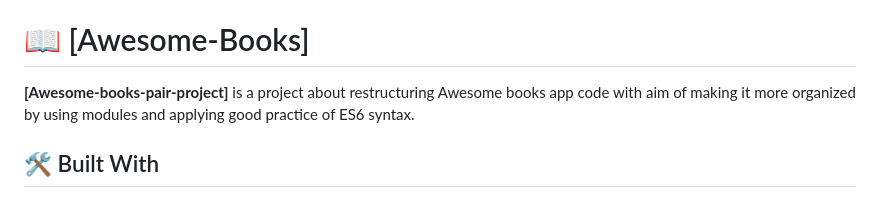
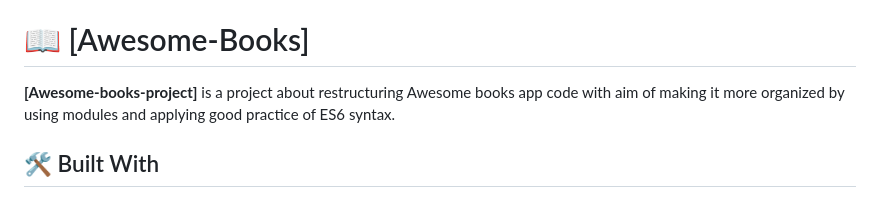
Before and after one commit to mumbereh/Awesome-Book, a Markdown page: README.md, the part around the change. GitHub-like rendering.

```diff
--- a/README.md
+++ b/README.md
@@ -35,7 +35,7 @@
 
 # 📖 [Awesome-Books] <a name="about-project"></a>
 
-**[Awesome-books-pair-project]** is a project about restructuring Awesome books app code with aim of making it more organized by using modules and applying good practice of  ES6 syntax.
+**[Awesome-books-project]** is a project about restructuring Awesome books app code with aim of making it more organized by using modules and applying good practice of  ES6 syntax.
 
 ## 🛠 Built With <a name="built-with"></a>
 
```
